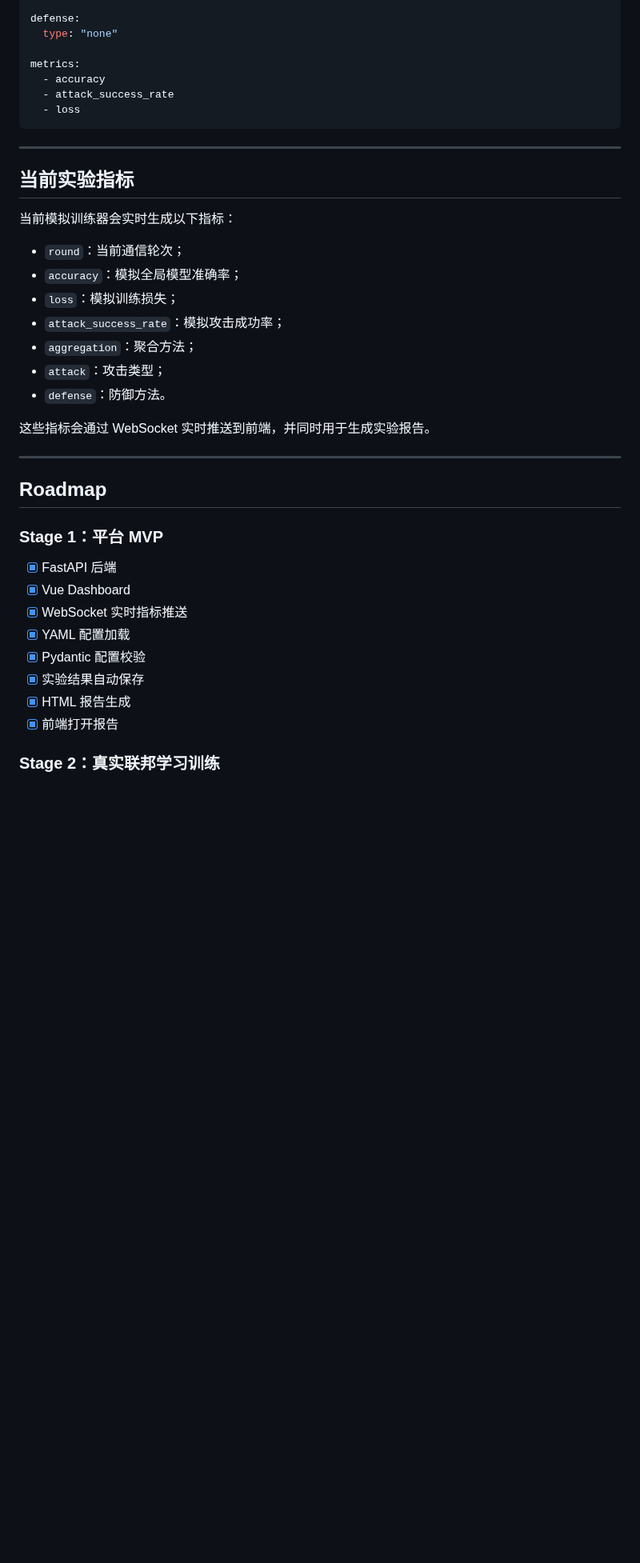
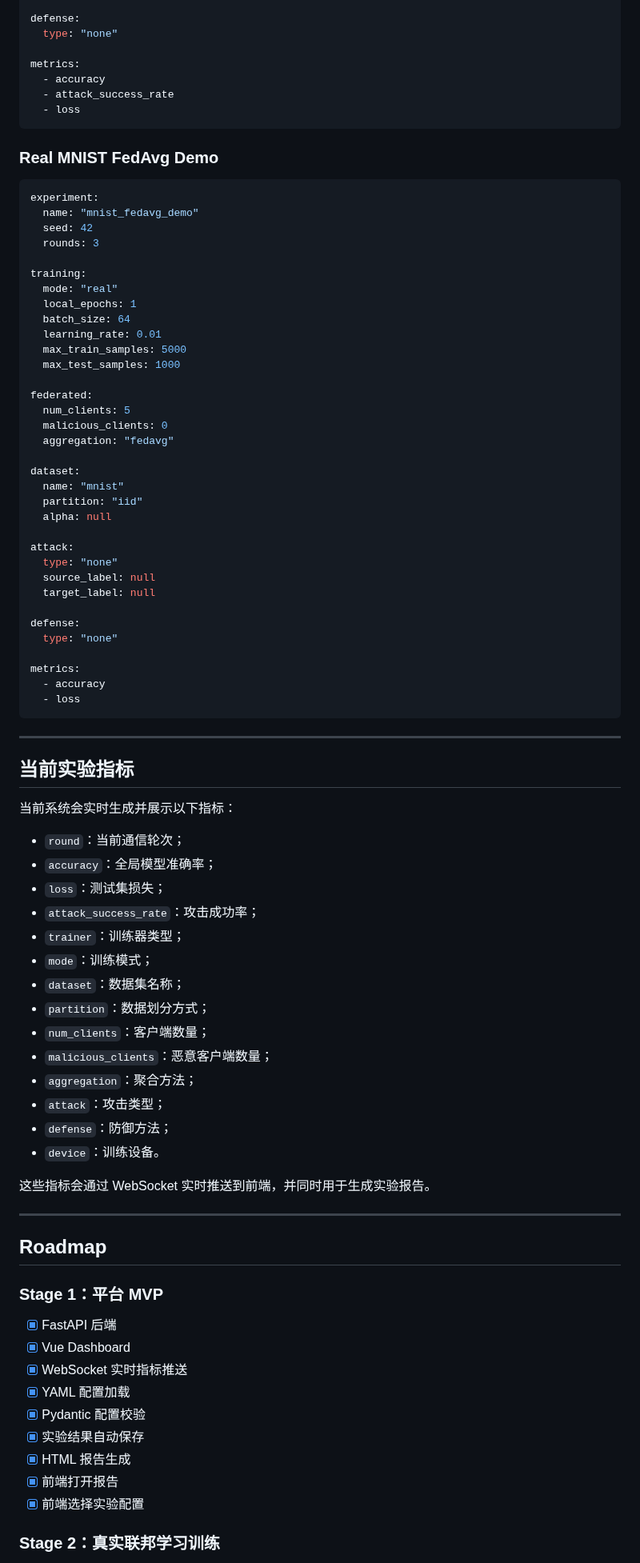
Before and after one commit to Calvin1989/FedGuardLab, a Markdown page: README.md, the part around one of its changes. Shown at 80% size. GitHub-like rendering; blank space fills up the shorter version.

Commit message:
Update README for real MNIST FedAvg support

````diff
--- a/README.md
+++ b/README.md
@@ -214,19 +255,65 @@ metrics:
   - loss
 ```
 
+### Real MNIST FedAvg Demo
+
+```yaml
+experiment:
+  name: "mnist_fedavg_demo"
+  seed: 42
+  rounds: 3
+
+training:
+  mode: "real"
+  local_epochs: 1
+  batch_size: 64
+  learning_rate: 0.01
+  max_train_samples: 5000
+  max_test_samples: 1000
+
+federated:
+  num_clients: 5
+  malicious_clients: 0
+  aggregation: "fedavg"
+
+dataset:
+  name: "mnist"
+  partition: "iid"
+  alpha: null
+
+attack:
+  type: "none"
+  source_label: null
+  target_label: null
+
+defense:
+  type: "none"
+
+metrics:
+  - accuracy
+  - loss
+```
+
 ---
 
 ## 当前实验指标
 
-当前模拟训练器会实时生成以下指标：
+当前系统会实时生成并展示以下指标：
 
-* `round`：当前通信轮次；
-* `accuracy`：模拟全局模型准确率；
-* `loss`：模拟训练损失；
-* `attack_success_rate`：模拟攻击成功率；
-* `aggregation`：聚合方法；
-* `attack`：攻击类型；
-* `defense`：防御方法。
+- `round`：当前通信轮次；
+- `accuracy`：全局模型准确率；
+- `loss`：测试集损失；
+- `attack_success_rate`：攻击成功率；
+- `trainer`：训练器类型；
+- `mode`：训练模式；
+- `dataset`：数据集名称；
+- `partition`：数据划分方式；
+- `num_clients`：客户端数量；
+- `malicious_clients`：恶意客户端数量；
+- `aggregation`：聚合方法；
+- `attack`：攻击类型；
+- `defense`：防御方法；
+- `device`：训练设备。
 
 这些指标会通过 WebSocket 实时推送到前端，并同时用于生成实验报告。
 
@@ -236,14 +323,15 @@ metrics:
 
 ### Stage 1：平台 MVP
 
-* [x] FastAPI 后端
-* [x] Vue Dashboard
-* [x] WebSocket 实时指标推送
-* [x] YAML 配置加载
-* [x] Pydantic 配置校验
-* [x] 实验结果自动保存
-* [x] HTML 报告生成
-* [x] 前端打开报告
+- [x] FastAPI 后端
+- [x] Vue Dashboard
+- [x] WebSocket 实时指标推送
+- [x] YAML 配置加载
+- [x] Pydantic 配置校验
+- [x] 实验结果自动保存
+- [x] HTML 报告生成
+- [x] 前端打开报告
+- [x] 前端选择实验配置
 
 ### Stage 2：真实联邦学习训练
 
````
Also changed, not shown: other parts of README.md (+111 -66 lines).
